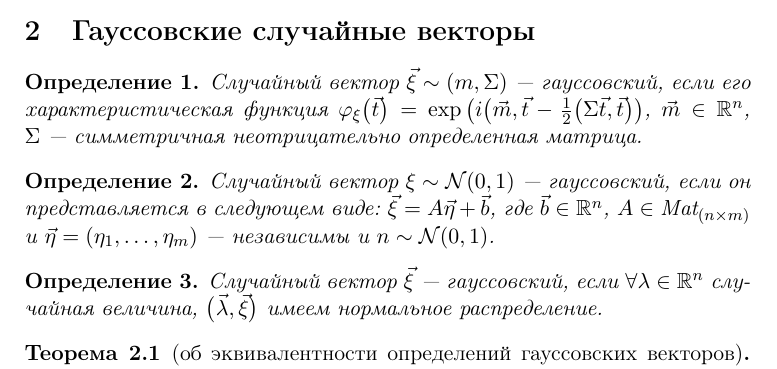
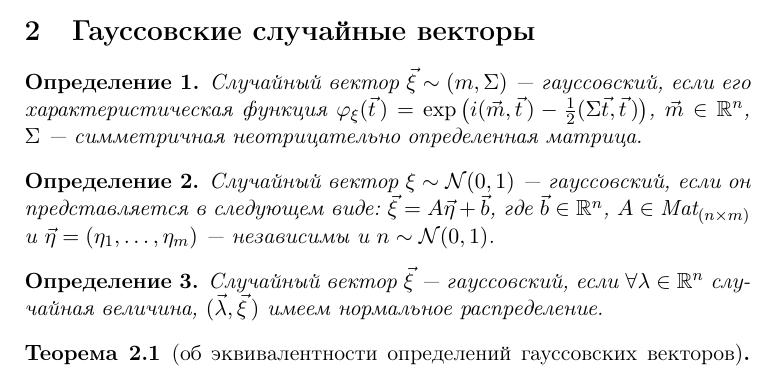
Before and after one commit to DIHT-LaTeX/mipt-latex-fall2018-Khabutdinov-Arslan, a LaTeX document (task2.tex): part of page 1 of 3, cut so that both start at the same text. Compiled offline with pdfLaTeX.

Commit message:
brackets fixed

```diff
--- a/task2.tex
+++ b/task2.tex
@@ -41,13 +41,13 @@ bottom = 1 cm,
 
     \section{Гауссовские случайные векторы}
     \begin{dfn}
-        Случайный вектор $\vec \xi \sim (m, \Sigma)$~--- гауссовский, если его характеристическая функция $\varphi_\xi\bigl(\vec t\bigr) = \exp{\bigl(i\bigl(\vec m, \vec t} - \frac{1}{2}\bigl(\Sigma \vec t, \vec t\bigr)\bigr)$, $\vec m \in \mathbb{R}^n$, $\Sigma$~--- симметричная неотрицательно определенная  матрица.
+        Случайный вектор $\vec \xi \sim (m, \Sigma)$~--- гауссовский, если его характеристическая функция $\varphi_\xi(\vec t\,) = \exp{\bigl(i(\vec m, \vec t\,)} - \frac{1}{2}(\Sigma \vec t, \vec t\,)\bigr)$, $\vec m \in \mathbb{R}^n$, $\Sigma$~--- симметричная неотрицательно определенная  матрица.
     \end{dfn}
     \begin{dfn}
         Случайный вектор $\xi \sim \mathcal{N}(0,1)$~--- гауссовский, если он представляется в следующем виде: $\vec \xi = A\vec \eta + \vec b$, где  $\vec b \in \mathbb{R}^n$, $A \in \text{Mat}_{(n \times m)}$ и $\vec \eta = (\eta_1, \dots, \eta_m)$~--- независимы и $n \sim \mathcal{N}(0,1)$.
     \end{dfn}
     \begin{dfn}
-        Случайный вектор $\vec \xi$~--- гауссовский, если  $\forall \lambda \in \mathbb{R}^n$ случайная величина, $\bigl(\vec\lambda, \vec\xi\bigr)$ имеем нормальное распределение.
+        Случайный вектор $\vec \xi$~--- гауссовский, если  $\forall \lambda \in \mathbb{R}^n$ случайная величина, $(\vec\lambda, \vec\xi\,)$ имеем нормальное распределение.
     \end{dfn}
     \begin{thm}[об эквивалентности определений гауссовских векторов]
         Предыдущие три определения эквивалентны.
```
Also changed, not shown: task2.pdf.
